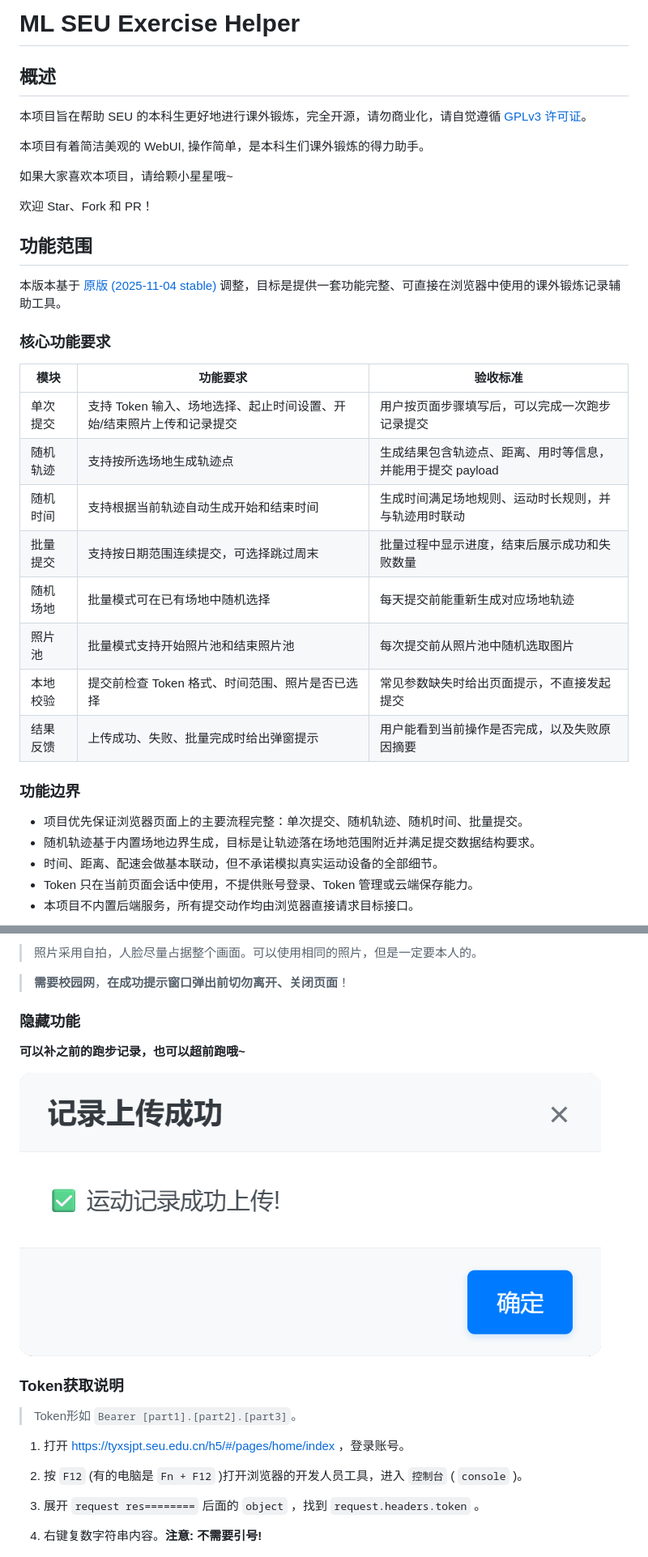
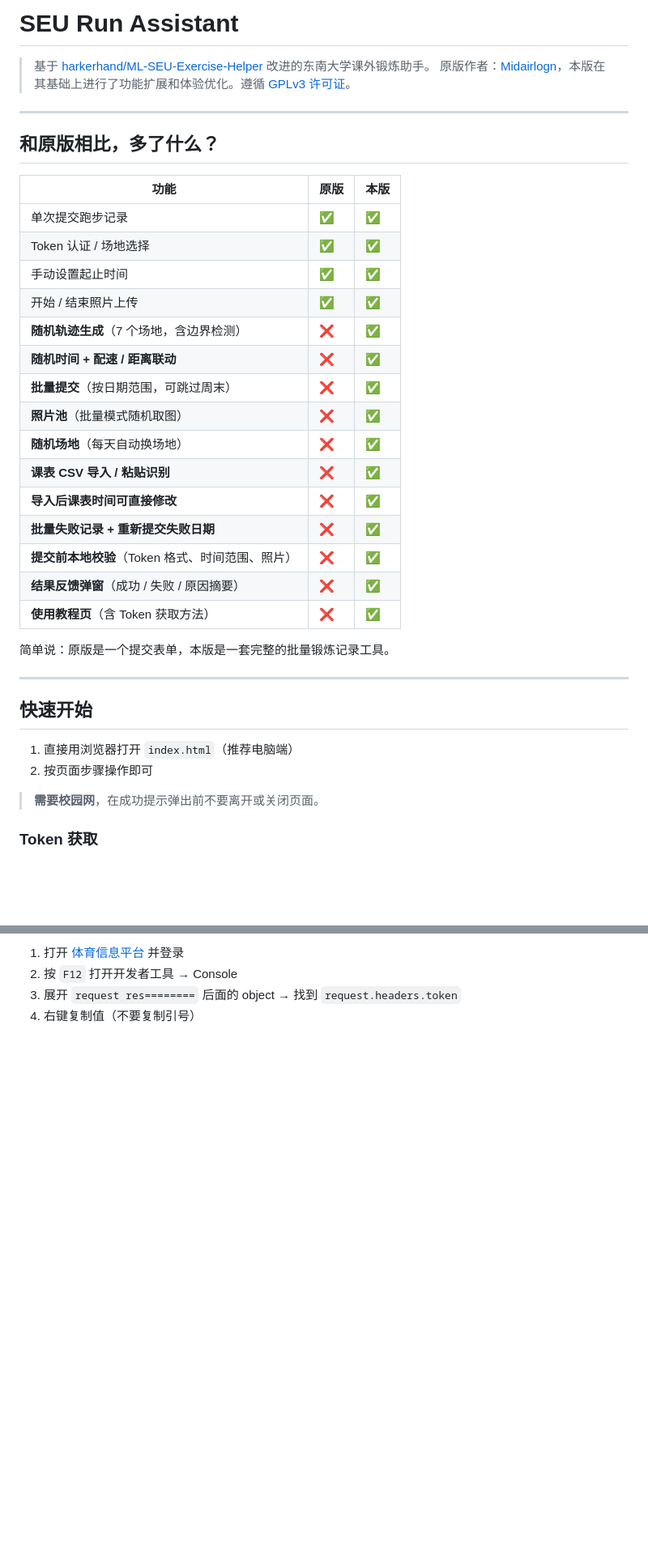
Before and after one commit to BuwusstseinEwigkeit/seu-run-assistant, a Markdown page: README.md, 2 parts joined by grey strips. Shown at 81% size. Rendered like a GitHub page; blank space fills up the shorter version.

Commit message:
docs: 重写 README，标注原作者 harkerhand/Midairlogn，新增功能对比表

```diff
--- a/README.md
+++ b/README.md
@@ -1,36 +1,40 @@
-# ML SEU Exercise Helper
+# SEU Run Assistant
 
-## 概述
-本项目旨在帮助 SEU 的本科生更好地进行课外锻炼，完全开源，请勿商业化，请自觉遵循 [GPLv3 许可证](LICENSE)。
+> 基于 [harkerhand/ML-SEU-Exercise-Helper](https://github.com/harkerhand/ML-SEU-Exercise-Helper) 改进的东南大学课外锻炼助手。
+> 原版作者：[Midairlogn](https://github.com/midairlogn)，本版在其基础上进行了功能扩展和体验优化。遵循 [GPLv3 许可证](LICENSE)。
 
-本项目有着简洁美观的 WebUI, 操作简单，是本科生们课外锻炼的得力助手。
+---
 
-如果大家喜欢本项目，请给颗小星星哦~
+## 和原版相比，多了什么？
 
-欢迎 Star、Fork 和 PR！
+| 功能 | 原版 | 本版 |
+|------|------|------|
+| 单次提交跑步记录 | ✅ | ✅ |
+| Token 认证 / 场地选择 | ✅ | ✅ |
+| 手动设置起止时间 | ✅ | ✅ |
+| 开始 / 结束照片上传 | ✅ | ✅ |
+| **随机轨迹生成**（7 个场地，含边界检测） | ❌ | ✅ |
+| **随机时间 + 配速 / 距离联动** | ❌ | ✅ |
+| **批量提交**（按日期范围，可跳过周末） | ❌ | ✅ |
+| **照片池**（批量模式随机取图） | ❌ | ✅ |
+| **随机场地**（每天自动换场地） | ❌ | ✅ |
+| **课表 CSV 导入 / 粘贴识别** | ❌ | ✅ |
+| **导入后课表时间可直接修改** | ❌ | ✅ |
+| **批量失败记录 + 重新提交失败日期** | ❌ | ✅ |
+| **提交前本地校验**（Token 格式、时间范围、照片） | ❌ | ✅ |
+| **结果反馈弹窗**（成功 / 失败 / 原因摘要） | ❌ | ✅ |
+| **使用教程页**（含 Token 获取方法） | ❌ | ✅ |
 
-## 功能范围
+简单说：原版是一个提交表单，本版是一套完整的批量锻炼记录工具。
 
-本版本基于 [原版 (2025-11-04 stable)](past-versions/ml-seu_exercise_helper-20251104-stable.html) 调整，目标是提供一套功能完整、可直接在浏览器中使用的课外锻炼记录辅助工具。
+---
 
-### 核心功能要求
+## 快速开始
 
-| 模块 | 功能要求 | 验收标准 |
-|------|----------|----------|
-| 单次提交 | 支持 Token 输入、场地选择、起止时间设置、开始/结束照片上传和记录提交 | 用户按页面步骤填写后，可以完成一次跑步记录提交 |
-| 随机轨迹 | 支持按所选场地生成轨迹点 | 生成结果包含轨迹点、距离、用时等信息，并能用于提交 payload |
-| 随机时间 | 支持根据当前轨迹自动生成开始和结束时间 | 生成时间满足场地规则、运动时长规则，并与轨迹用时联动 |
-| 批量提交 | 支持按日期范围连续提交，可选择跳过周末 | 批量过程中显示进度，结束后展示成功和失败数量 |
-| 随机场地 | 批量模式可在已有场地中随机选择 | 每天提交前能重新生成对应场地轨迹 |
-| 照片池 | 批量模式支持开始照片池和结束照片池 | 每次提交前从照片池中随机选取图片 |
-| 本地校验 | 提交前检查 Token 格式、时间范围、照片是否已选择 | 常见参数缺失时给出页面提示，不直接发起提交 |
-| 结果反馈 | 上传成功、失败、批量完成时给出弹窗提示 | 用户能看到当前操作是否完成，以及失败原因摘要 |
+1. 直接用浏览器打开 `index.html`（推荐电脑端）
+2. 按页面步骤操作即可
 
-### 功能边界
+> **需要校园网**，在成功提示弹出前不要离开或关闭页面。
 
-- 项目优先保证浏览器页面上的主要流程完整：单次提交、随机轨迹、随机时间、批量提交。
-- 随机轨迹基于内置场地边界生成，目标是让轨迹落在场地范围附近并满足提交数据结构要求。
-- 时间、距离、配速会做基本联动，但不承诺模拟真实运动设备的全部细节。
-- Token 只在当前页面会话中使用，不提供账号登录、Token 管理或云端保存能力。
-- 本项目不内置后端服务，所有提交动作均由浏览器直接请求目标接口。
+### Token 获取
 
@@ -68,22 +41,7 @@
-> 照片采用自拍，人脸尽量占据整个画面。可以使用相同的照片，但是一定要本人的。
-
-> **需要校园网**，**在成功提示窗口弹出前切勿离开、关闭页面**！
-
-### 隐藏功能
-**可以补之前的跑步记录，也可以超前跑哦~**
-
-![Screenshot-Success](screenshots/success.png)
-
-### Token获取说明
-> Token形如 `Bearer [part1].[part2].[part3]`。
-
-1. 打开 [https://tyxsjpt.seu.edu.cn/h5/#/pages/home/index](https://tyxsjpt.seu.edu.cn/h5/#/pages/home/index) ，登录账号。
-
-2. 按 `F12` (有的电脑是 `Fn + F12` )打开浏览器的开发人员工具，进入 `控制台` ( `console` )。
-
-3. 展开 `request res========` 后面的 `object` ，找到 `request.headers.token` 。
-
-4. 右键复数字符串内容。**注意: 不需要引号!**
+1. 打开 [体育信息平台](https://tyxsjpt.seu.edu.cn/h5/#/pages/home/index) 并登录
+2. 按 `F12` 打开开发者工具 → Console
+3. 展开 `request res========` 后面的 object → 找到 `request.headers.token`
+4. 右键复制值（不要复制引号）
 
 ![screenshot-Get-Token](screenshots/get-token.png)
 
```
Also changed, not shown: other parts of README.md (+45 -41 lines).
